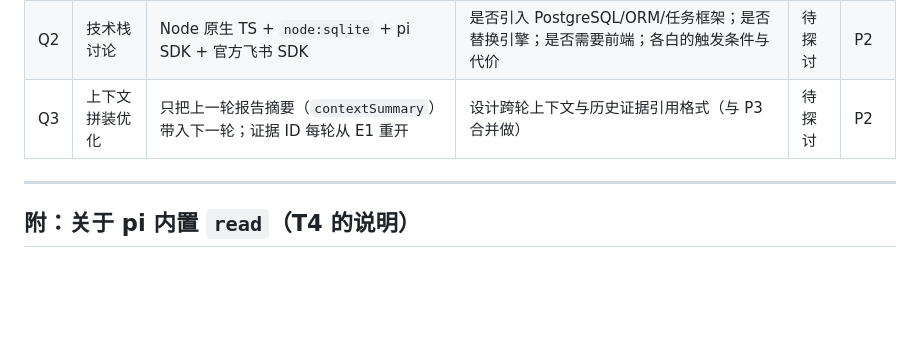
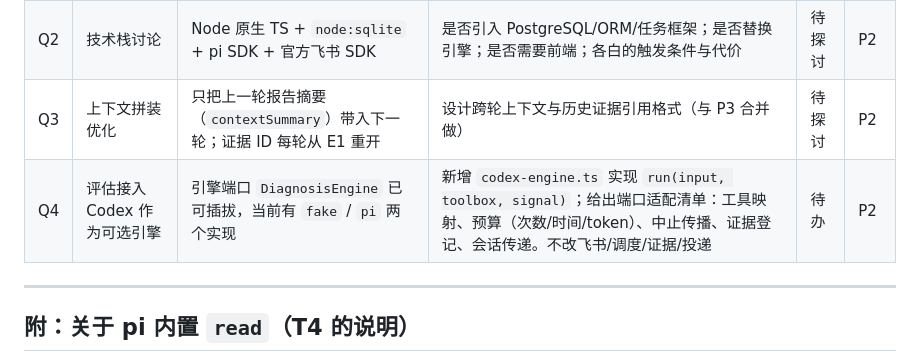
Before and after one commit to 5quan/ticket-doctor, a Markdown page: docs/backlog.md, the part around the change. Rendered like a GitHub page; blank space fills up the shorter version.

Commit message:
docs: backlog 增加 Q4 评估接入 Codex 作为可选引擎（含端口适配清单）

```diff
--- a/docs/backlog.md
+++ b/docs/backlog.md
@@ -72,6 +72,7 @@
 | Q1 | 提示词优化 | 系统提示词已写明工具用法、证据引用、partial 硬规则；但未按实测调优 | 针对“跳工具直接作答 / 过度归因 / 漏报缺失材料”做 A/B；把报告约束写得更强、更短 | 待办 | P1 |
 | Q2 | 技术栈讨论 | Node 原生 TS + `node:sqlite` + pi SDK + 官方飞书 SDK | 是否引入 PostgreSQL/ORM/任务框架；是否替换引擎；是否需要前端；各白的触发条件与代价 | 待探讨 | P2 |
 | Q3 | 上下文拼装优化 | 只把上一轮报告摘要（`contextSummary`）带入下一轮；证据 ID 每轮从 E1 重开 | 设计跨轮上下文与历史证据引用格式（与 P3 合并做） | 待探讨 | P2 |
+| Q4 | 评估接入 Codex 作为可选引擎 | 引擎端口 `DiagnosisEngine` 已可插拔，当前有 `fake` / `pi` 两个实现 | 新增 `codex-engine.ts` 实现 `run(input, toolbox, signal)`；给出端口适配清单：工具映射、预算（次数/时间/token）、中止传播、证据登记、会话传递。不改飞书/调度/证据/投递 | 待办 | P2 |
 
 ---
 
```
